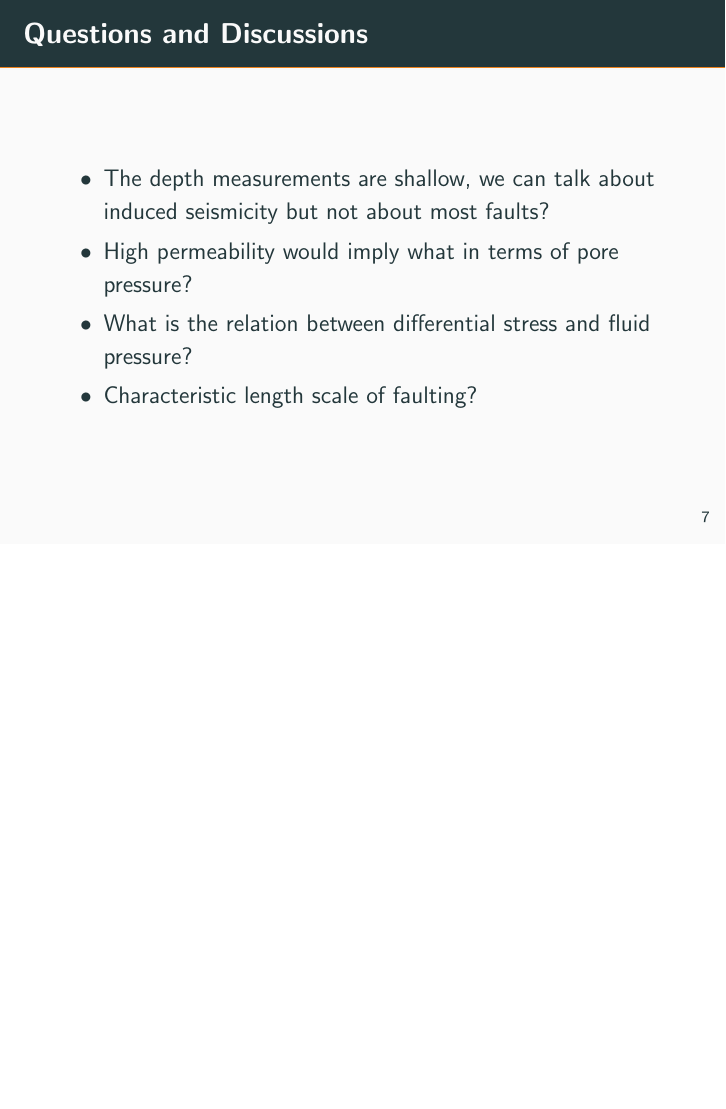
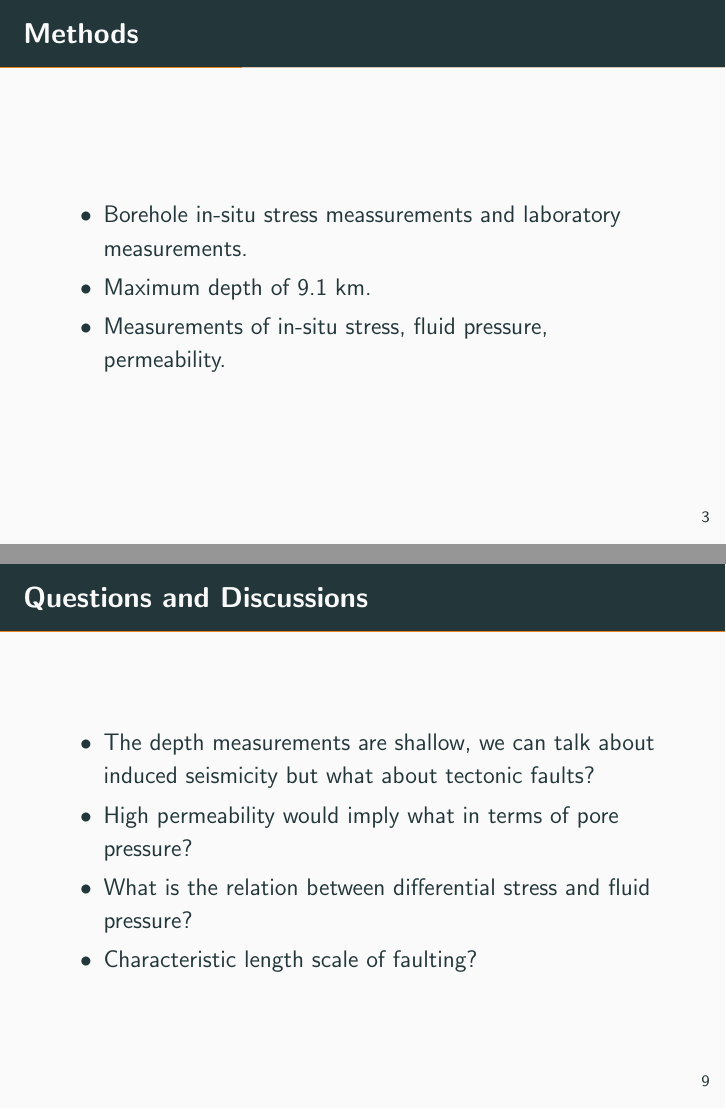
Before and after one commit to thehalfspace/latex-scripts, LaTeX slides (earth526_crustalstress/main.tex): page 8 of 8 before the commit and pages 4 and 10 of 10 after it, the two joined at a grey line, the shorter picture padded with empty space. Compiled offline with pdfLaTeX.

Commit message:
update presentation

```diff
--- a/earth526_crustalstress/main.tex
+++ b/earth526_crustalstress/main.tex
@@ -40,6 +40,20 @@
     \end{itemize}
 \end{frame}
 
+\begin{frame}[fragile]{Methods}
+    \begin{itemize}
+        \item Borehole in-situ stress meassurements and laboratory measurements.
+        \item Maximum depth of 9.1 km.
+        \item Measurements of in-situ stress, fluid pressure, permeability.
+    \end{itemize}
+\end{frame}
+
+\begin{frame}[fragile]{Discussion}
+    \begin{figure}
+        \includegraphics[width=1\linewidth]{images/5}
+    \end{figure}
+\end{frame}
+
 \begin{frame}[fragile]{Discussion}
     \begin{figure}
         \includegraphics[width=1\linewidth]{images/1}
@@ -63,7 +77,7 @@
 
 \begin{frame}[fragile]{Questions and Discussions}
     \begin{itemize}
-        \item The depth measurements are shallow, we can talk about induced seismicity but not about most faults?
+        \item The depth measurements are shallow, we can talk about induced seismicity but what about tectonic faults?
         \item High permeability would imply what in terms of pore pressure?
         \item What is the relation between differential stress and fluid pressure?
         \item Characteristic length scale of faulting?
```
Also changed, not shown: candidacy-exam/images/5d.pdf, earth526_crustalstress/images/5.png (added), earth526_crustalstress/main.pdf, 9 other files.
